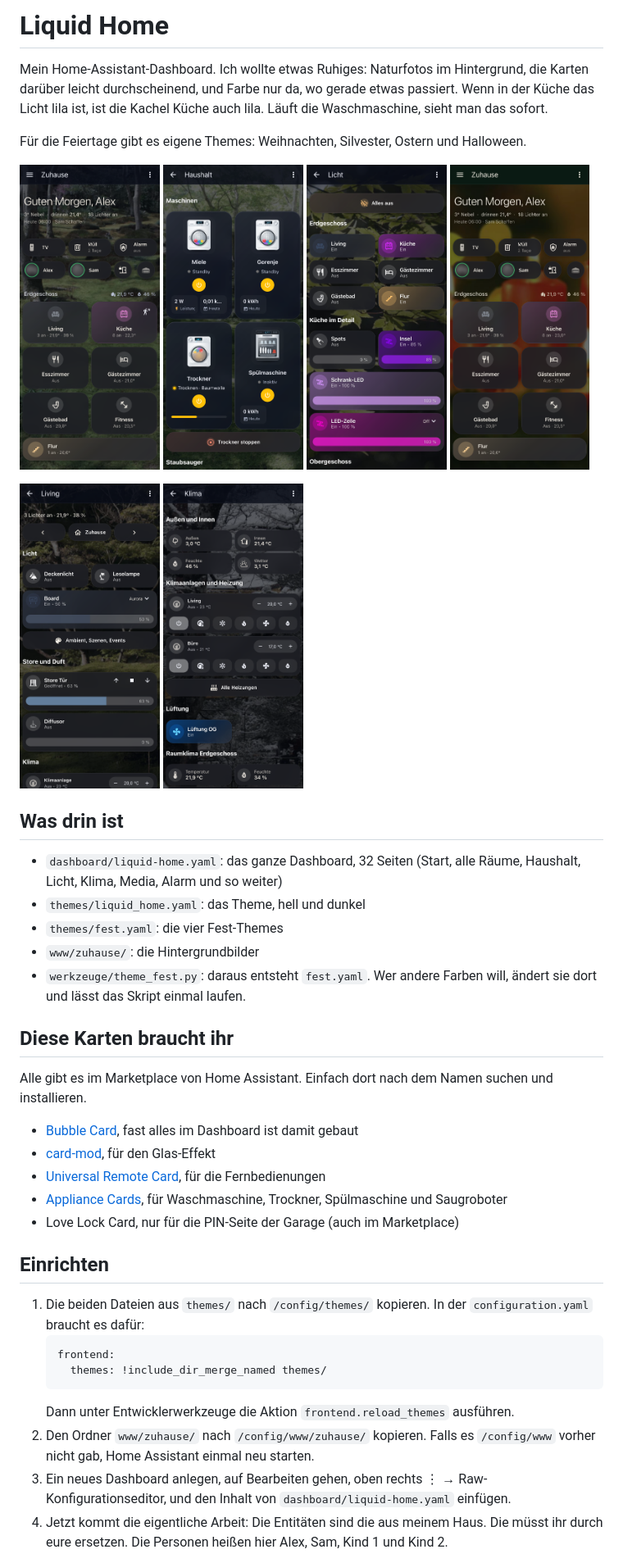
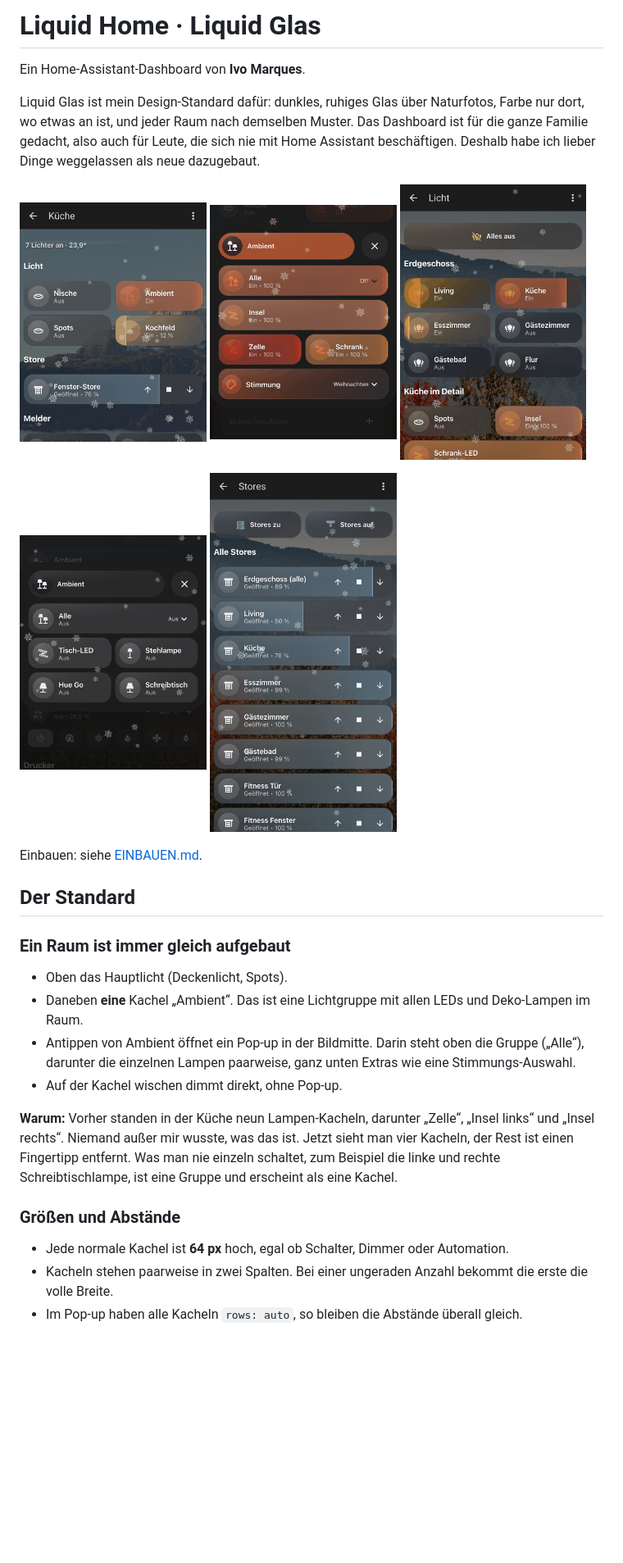
Before and after one commit to tech2mar/liquid-home, a Markdown page: README.md, the part around one of its changes. Shown at 82% size. Rendered like a GitHub page; pictures changed too: screenshots/glas/ambient-aus.png (added), screenshots/glas/ambient-popup.png (added), screenshots/glas/licht.png (added); blank space fills up the shorter version.

````diff
--- a/README.md
+++ b/README.md
@@ -1,47 +1,35 @@
-# Liquid Home
+# Liquid Home · Liquid Glas
 
-Mein Home-Assistant-Dashboard. Ich wollte etwas Ruhiges: Naturfotos im Hintergrund, die Karten darüber leicht durchscheinend, und Farbe nur da, wo gerade etwas passiert. Wenn in der Küche das Licht lila ist, ist die Kachel Küche auch lila. Läuft die Waschmaschine, sieht man das sofort.
+Ein Home-Assistant-Dashboard von **Ivo Marques**.
 
-Für die Feiertage gibt es eigene Themes: Weihnachten, Silvester, Ostern und Halloween.
+Liquid Glas ist mein Design-Standard dafür: dunkles, ruhiges Glas über Naturfotos, Farbe nur dort, wo etwas an ist, und jeder Raum nach demselben Muster. Das Dashboard ist für die ganze Familie gedacht, also auch für Leute, die sich nie mit Home Assistant beschäftigen. Deshalb habe ich lieber Dinge weggelassen als neue dazugebaut.
 
 <p>
-  <img src="screenshots/start.png" width="24%">
-  <img src="screenshots/haushalt.png" width="24%">
-  <img src="screenshots/licht.png" width="24%">
-  <img src="screenshots/weihnachten.png" width="24%">
+  <img src="screenshots/glas/raum.png" width="32%">
+  <img src="screenshots/glas/ambient-popup.png" width="32%">
+  <img src="screenshots/glas/licht.png" width="32%">
 </p>
 <p>
-  <img src="screenshots/raum.png" width="24%">
-  <img src="screenshots/klima.png" width="24%">
+  <img src="screenshots/glas/ambient-aus.png" width="32%">
+  <img src="screenshots/glas/stores.png" width="32%">
 </p>
 
-## Was drin ist
+Einbauen: siehe [EINBAUEN.md](EINBAUEN.md).
 
-- `dashboard/liquid-home.yaml`: das ganze Dashboard, 32 Seiten (Start, alle Räume, Haushalt, Licht, Klima, Media, Alarm und so weiter)
-- `themes/liquid_home.yaml`: das Theme, hell und dunkel
-- `themes/fest.yaml`: die vier Fest-Themes
-- `www/zuhause/`: die Hintergrundbilder
-- `werkzeuge/theme_fest.py`: daraus entsteht `fest.yaml`. Wer andere Farben will, ändert sie dort und lässt das Skript einmal laufen.
+## Der Standard
 
-## Diese Karten braucht ihr
+### Ein Raum ist immer gleich aufgebaut
 
-Alle gibt es im Marketplace von Home Assistant. Einfach dort nach dem Namen suchen und installieren.
+- Oben das Hauptlicht (Deckenlicht, Spots).
+- Daneben **eine** Kachel „Ambient“. Das ist eine Lichtgruppe mit allen LEDs und Deko-Lampen im Raum.
+- Antippen von Ambient öffnet ein Pop-up in der Bildmitte. Darin steht oben die Gruppe („Alle“), darunter die einzelnen Lampen paarweise, ganz unten Extras wie eine Stimmungs-Auswahl.
+- Auf der Kachel wischen dimmt direkt, ohne Pop-up.
 
-- [Bubble Card](https://github.com/Clooos/Bubble-Card), fast alles im Dashboard ist damit gebaut
-- [card-mod](https://github.com/thomasloven/lovelace-card-mod), für den Glas-Effekt
-- [Universal Remote Card](https://github.com/Nerwyn/universal-remote-card), für die Fernbedienungen
-- [Appliance Cards](https://github.com/skyrotter/ha-appliance-electromenager-cards), für Waschmaschine, Trockner, Spülmaschine und Saugroboter
-- Love Lock Card, nur für die PIN-Seite der Garage (auch im Marketplace)
+**Warum:** Vorher standen in der Küche neun Lampen-Kacheln, darunter „Zelle“, „Insel links“ und „Insel rechts“. Niemand außer mir wusste, was das ist. Jetzt sieht man vier Kacheln, der Rest ist einen Fingertipp entfernt. Was man nie einzeln schaltet, zum Beispiel die linke und rechte Schreibtischlampe, ist eine Gruppe und erscheint als eine Kachel.
 
-## Einrichten
+### Größen und Abstände
 
-1. Die beiden Dateien aus `themes/` nach `/config/themes/` kopieren. In der `configuration.yaml` braucht es dafür:
-   ```yaml
-   frontend:
-     themes: !include_dir_merge_named themes/
-   ```
-   Dann unter Entwicklerwerkzeuge die Aktion `frontend.reload_themes` ausführen.
-2. Den Ordner `www/zuhause/` nach `/config/www/zuhause/` kopieren. Falls es `/config/www` vorher nicht gab, Home Assistant einmal neu starten.
-3. Ein neues Dashboard anlegen, auf Bearbeiten gehen, oben rechts ⋮ → Raw-Konfigurationseditor, und den Inhalt von `dashboard/liquid-home.yaml` einfügen.
-4. Jetzt kommt die eigentliche Arbeit: Die Entitäten sind die aus meinem Haus. Die müsst ihr durch eure ersetzen. Die Personen heißen hier Alex, Sam, Kind 1 und Kind 2.
+- Jede normale Kachel ist **64 px** hoch, egal ob Schalter, Dimmer oder Automation.
+- Kacheln stehen paarweise in zwei Spalten. Bei einer ungeraden Anzahl bekommt die erste die volle Breite.
+- Im Pop-up haben alle Kacheln `rows: auto`, so bleiben die Abstände überall gleich.
 
````
Also changed, not shown: other parts of README.md (+69 -5 lines), EINBAUEN.md (added, +27 -0 lines), 5 other files.
